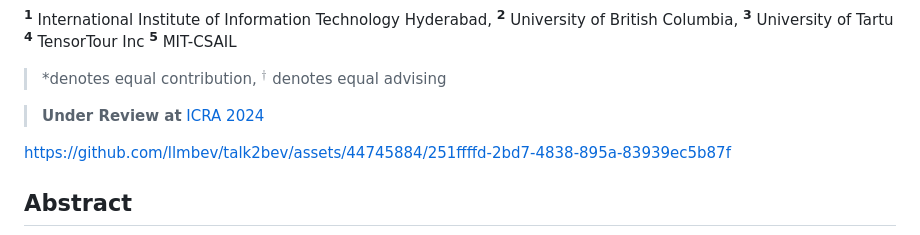
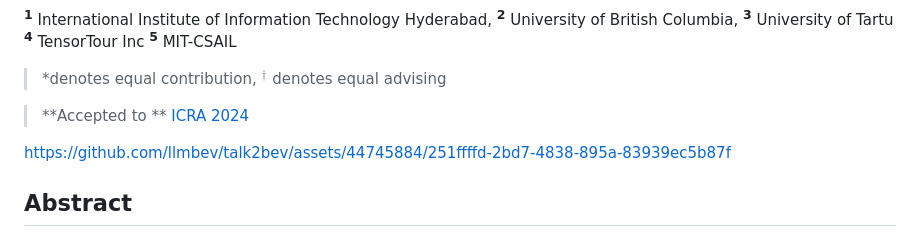
Before and after one commit to llmbev/talk2bev, a Markdown page: README.md, the part around the change. GitHub-like rendering.

```diff
--- a/README.md
+++ b/README.md
@@ -23,7 +23,7 @@
 > *denotes equal contribution,
 $^\dagger$ denotes equal advising
 
-> **Under Review at** [ICRA 2024](https://2024.ieee-icra.org/)
+> **Accepted to ** [ICRA 2024](https://2024.ieee-icra.org/)
 
 
 https://github.com/llmbev/talk2bev/assets/44745884/251ffffd-2bd7-4838-895a-83939ec5b87f
```
